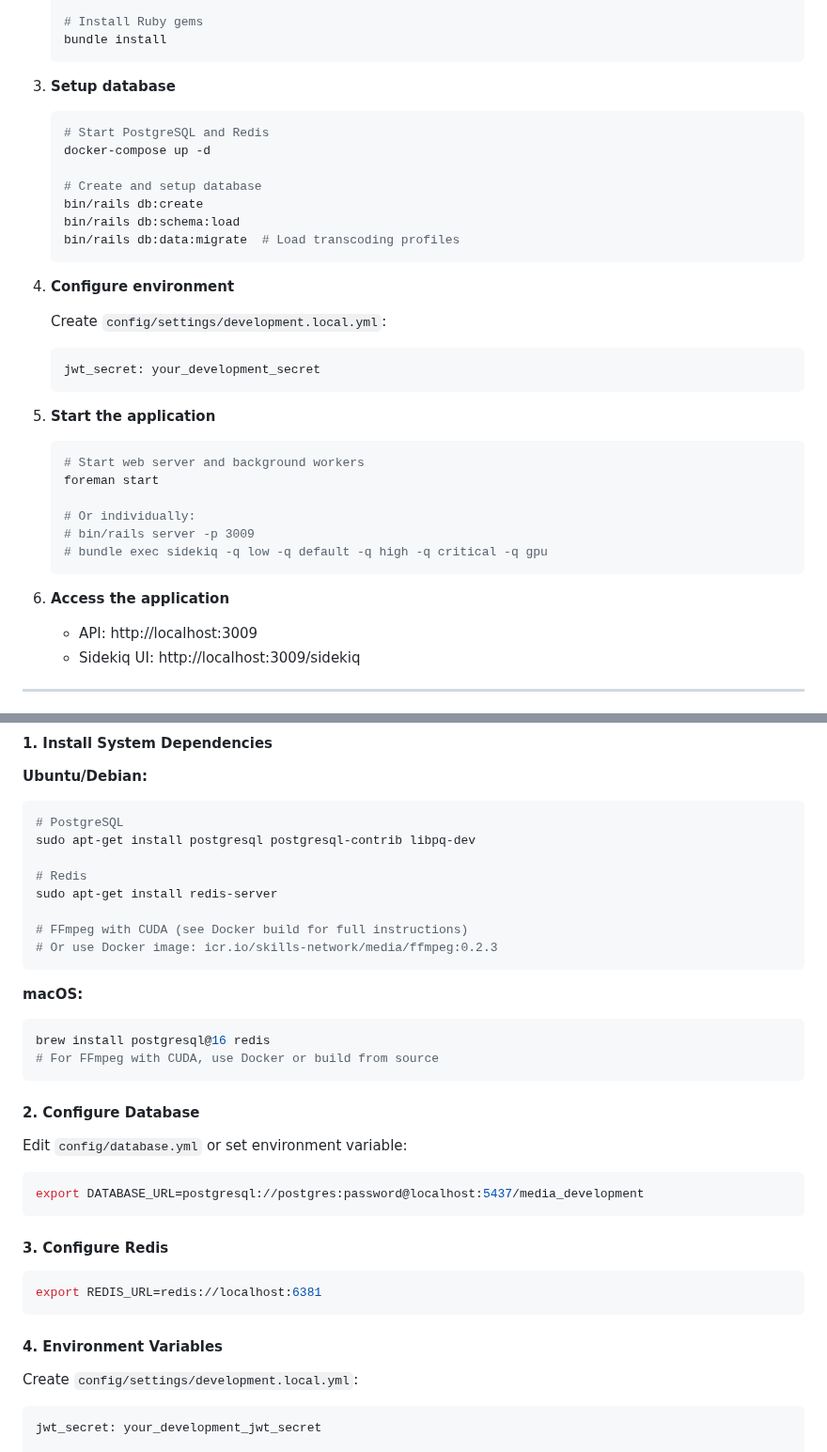
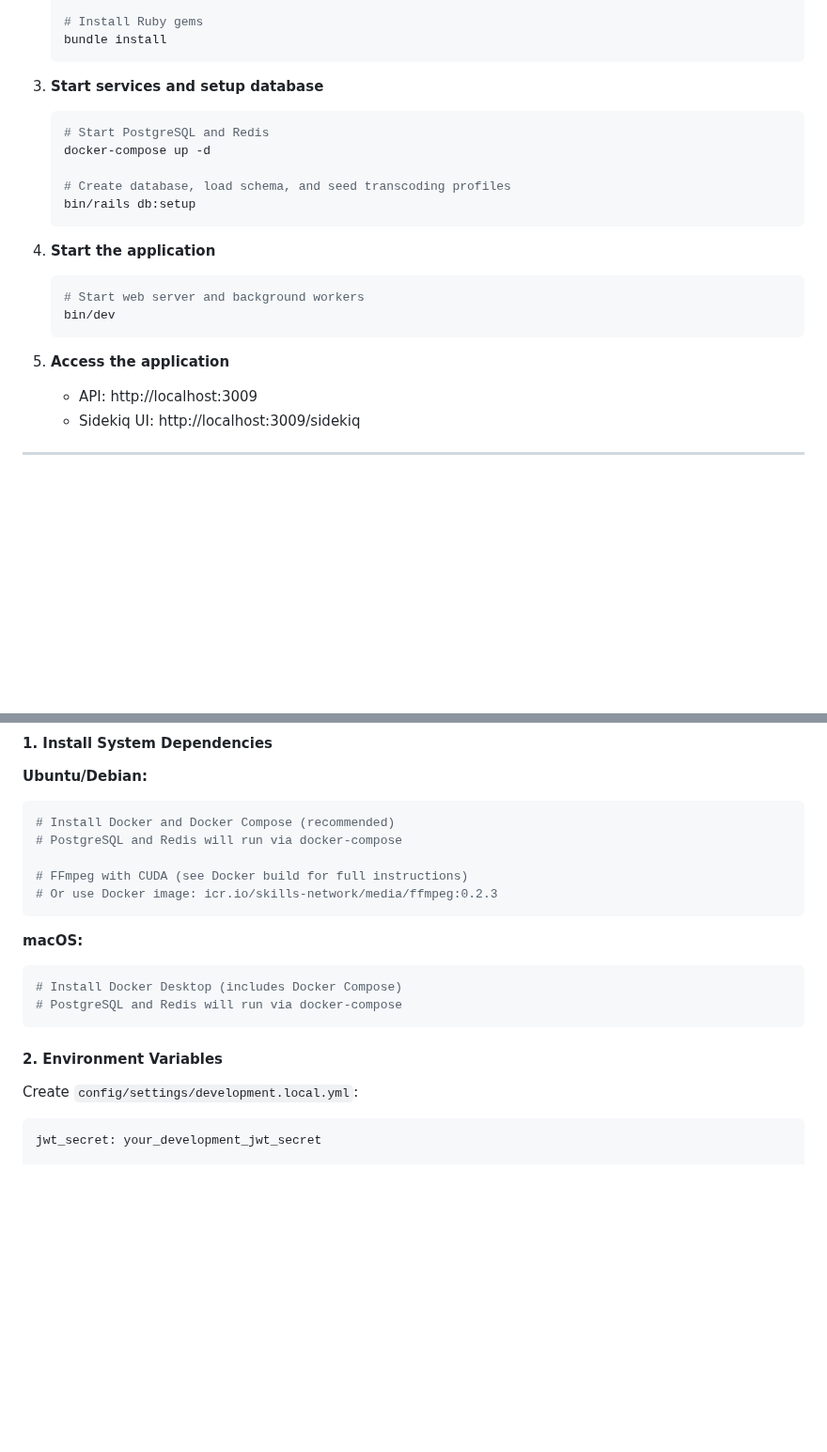
Before and after one commit to ibm-skills-network/media, a Markdown page: README.md, 2 parts joined by grey strips. Shown at 94% size. Drawn GitHub-style; blank space fills up the shorter version.

````diff
--- a/README.md
+++ b/README.md
@@ -52,37 +52,24 @@
    bundle install
    ```
 
-3. **Setup database**
+3. **Start services and setup database**
 
    ```bash
    # Start PostgreSQL and Redis
    docker-compose up -d
 
-   # Create and setup database
-   bin/rails db:create
-   bin/rails db:schema:load
-   bin/rails db:data:migrate  # Load transcoding profiles
+   # Create database, load schema, and seed transcoding profiles
+   bin/rails db:setup
    ```
 
-4. **Configure environment**
-
-   Create `config/settings/development.local.yml`:
-   ```yaml
-   jwt_secret: your_development_secret
-   ```
-
-5. **Start the application**
+4. **Start the application**
 
    ```bash
    # Start web server and background workers
-   foreman start
-
-   # Or individually:
-   # bin/rails server -p 3009
-   # bundle exec sidekiq -q low -q default -q high -q critical -q gpu
+   bin/dev
    ```
 
-6. **Access the application**
+5. **Access the application**
    - API: http://localhost:3009
    - Sidekiq UI: http://localhost:3009/sidekiq
 
@@ -209,11 +196,8 @@ Response (200 OK):
 
 **Ubuntu/Debian:**
 ```bash
-# PostgreSQL
-sudo apt-get install postgresql postgresql-contrib libpq-dev
-
-# Redis
-sudo apt-get install redis-server
+# Install Docker and Docker Compose (recommended)
+# PostgreSQL and Redis will run via docker-compose
 
 # FFmpeg with CUDA (see Docker build for full instructions)
 # Or use Docker image: icr.io/skills-network/media/ffmpeg:0.2.3
@@ -221,24 +205,11 @@ sudo apt-get install redis-server
 
 **macOS:**
 ```bash
-brew install postgresql@16 redis
-# For FFmpeg with CUDA, use Docker or build from source
+# Install Docker Desktop (includes Docker Compose)
+# PostgreSQL and Redis will run via docker-compose
 ```
 
-#### 2. Configure Database
-
-Edit `config/database.yml` or set environment variable:
-```bash
-export DATABASE_URL=postgresql://postgres:password@localhost:5437/media_development
-```
-
-#### 3. Configure Redis
-
-```bash
-export REDIS_URL=redis://localhost:6381
-```
-
-#### 4. Environment Variables
+#### 2. Environment Variables
 
 Create `config/settings/development.local.yml`:
 ```yaml
````
Also changed, not shown: other parts of README.md (+4 -17 lines).
